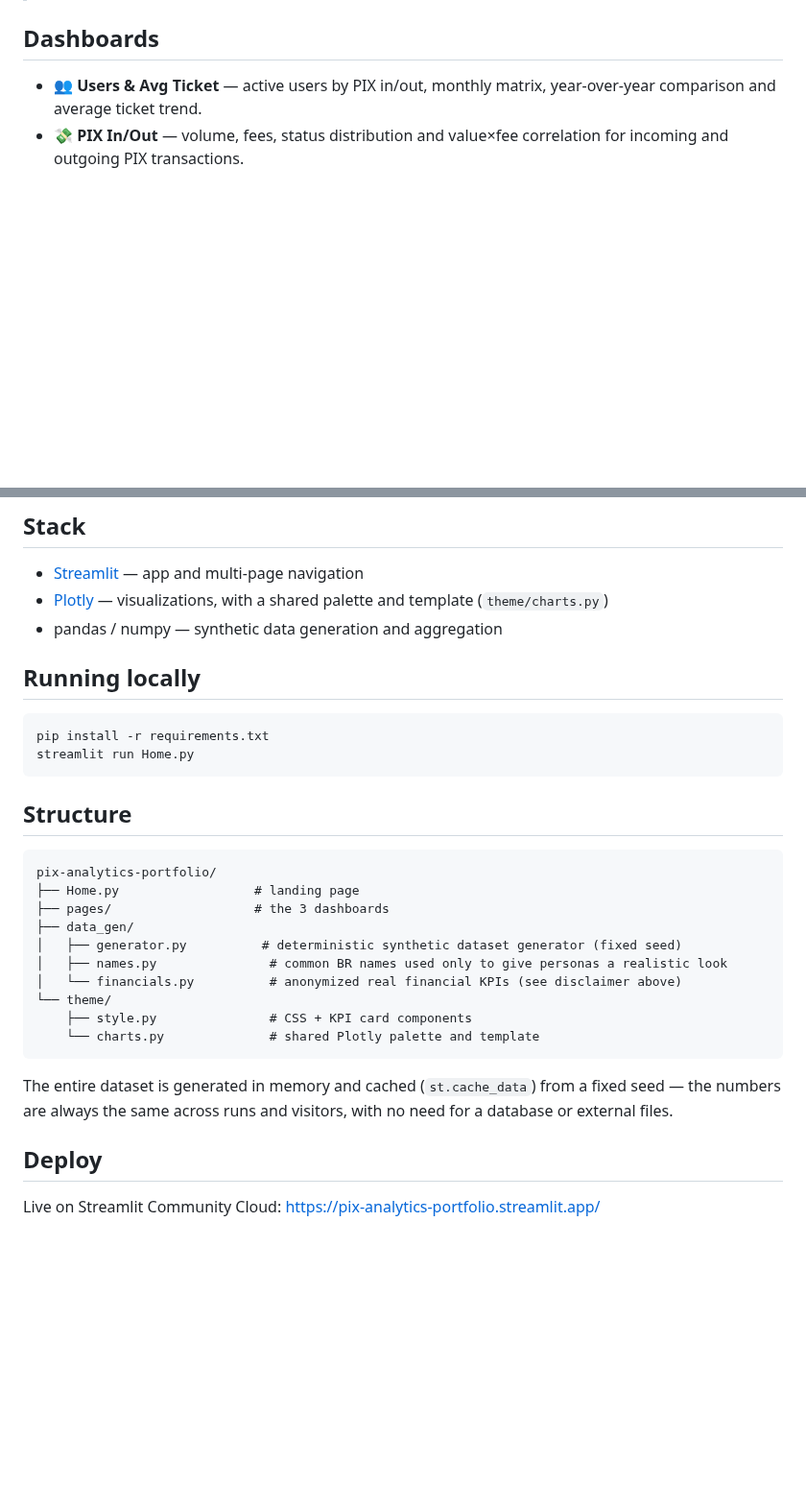
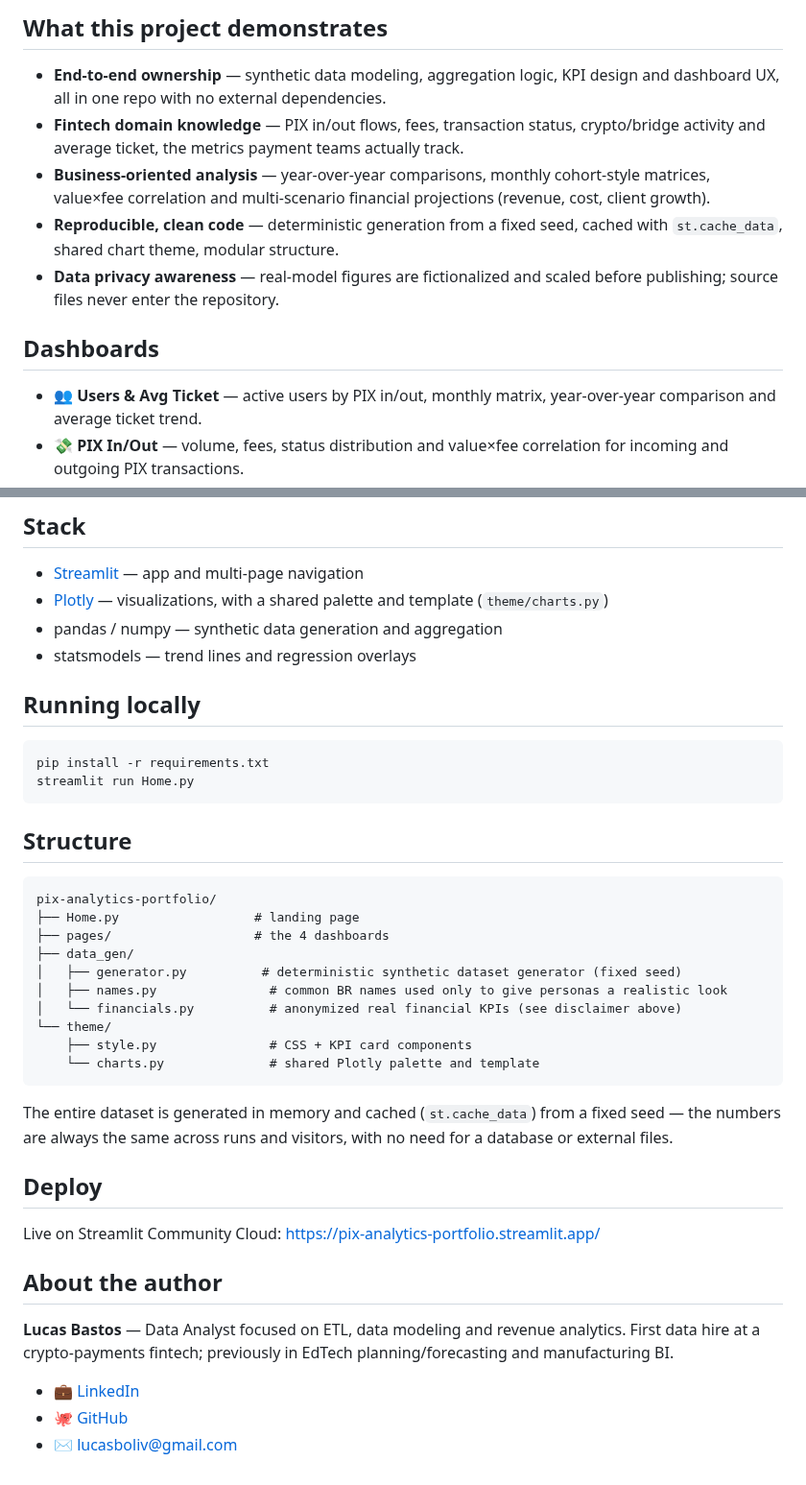
Before and after one commit to lucasboliv-coder/pix-analytics-portfolio, a Markdown page: README.md, 2 parts joined by grey strips. Shown at 96% size. Rendered like a GitHub page; blank space fills up the shorter version.

Commit message:
Add screenshots and recruiter-oriented sections to README
Co-Authored-By: Claude Sonnet 5 <noreply@anthropic.com>

````diff
--- a/README.md
+++ b/README.md
@@ -15,3 +30,17 @@ data**.
+## What this project demonstrates
+
+- **End-to-end ownership** — synthetic data modeling, aggregation logic,
+  KPI design and dashboard UX, all in one repo with no external dependencies.
+- **Fintech domain knowledge** — PIX in/out flows, fees, transaction status,
+  crypto/bridge activity and average ticket, the metrics payment teams
+  actually track.
+- **Business-oriented analysis** — year-over-year comparisons, monthly
+  cohort-style matrices, value×fee correlation and multi-scenario financial
+  projections (revenue, cost, client growth).
+- **Reproducible, clean code** — deterministic generation from a fixed seed,
+  cached with `st.cache_data`, shared chart theme, modular structure.
+- **Data privacy awareness** — real-model figures are fictionalized and scaled
+  before publishing; source files never enter the repository.
 
 ## Dashboards
 
@@ -41,6 +70,7 @@ data**.
 - [Plotly](https://plotly.com/python/) — visualizations, with a shared
   palette and template (`theme/charts.py`)
 - pandas / numpy — synthetic data generation and aggregation
+- statsmodels — trend lines and regression overlays
 
 ## Running locally
 
@@ -54,7 +84,7 @@ streamlit run Home.py
 ```
 pix-analytics-portfolio/
 ├── Home.py                  # landing page
-├── pages/                   # the 3 dashboards
+├── pages/                   # the 4 dashboards
 ├── data_gen/
 │   ├── generator.py          # deterministic synthetic dataset generator (fixed seed)
 │   ├── names.py               # common BR names used only to give personas a realistic look
@@ -71,3 +101,13 @@ no need for a database or external files.
 ## Deploy
 
 Live on Streamlit Community Cloud: https://pix-analytics-portfolio.streamlit.app/
+
+## About the author
+
+**Lucas Bastos** — Data Analyst focused on ETL, data modeling and revenue
+analytics. First data hire at a crypto-payments fintech; previously in EdTech
+planning/forecasting and manufacturing BI.
+
+- 💼 [LinkedIn](https://www.linkedin.com/in/lucas-bastos-56756084/)
+- 🐙 [GitHub](https://github.com/lucasboliv-coder)
+- ✉️ [lucasboliv@gmail.com](mailto:lucasboliv@gmail.com)
````
Also changed, not shown: other parts of README.md (+15 -0 lines), docs/screenshots/blockchain.jpg (added), docs/screenshots/financial-projections.jpg (added), docs/screenshots/pix-in-out.jpg (added), docs/screenshots/users-and-ticket.jpg (added).
